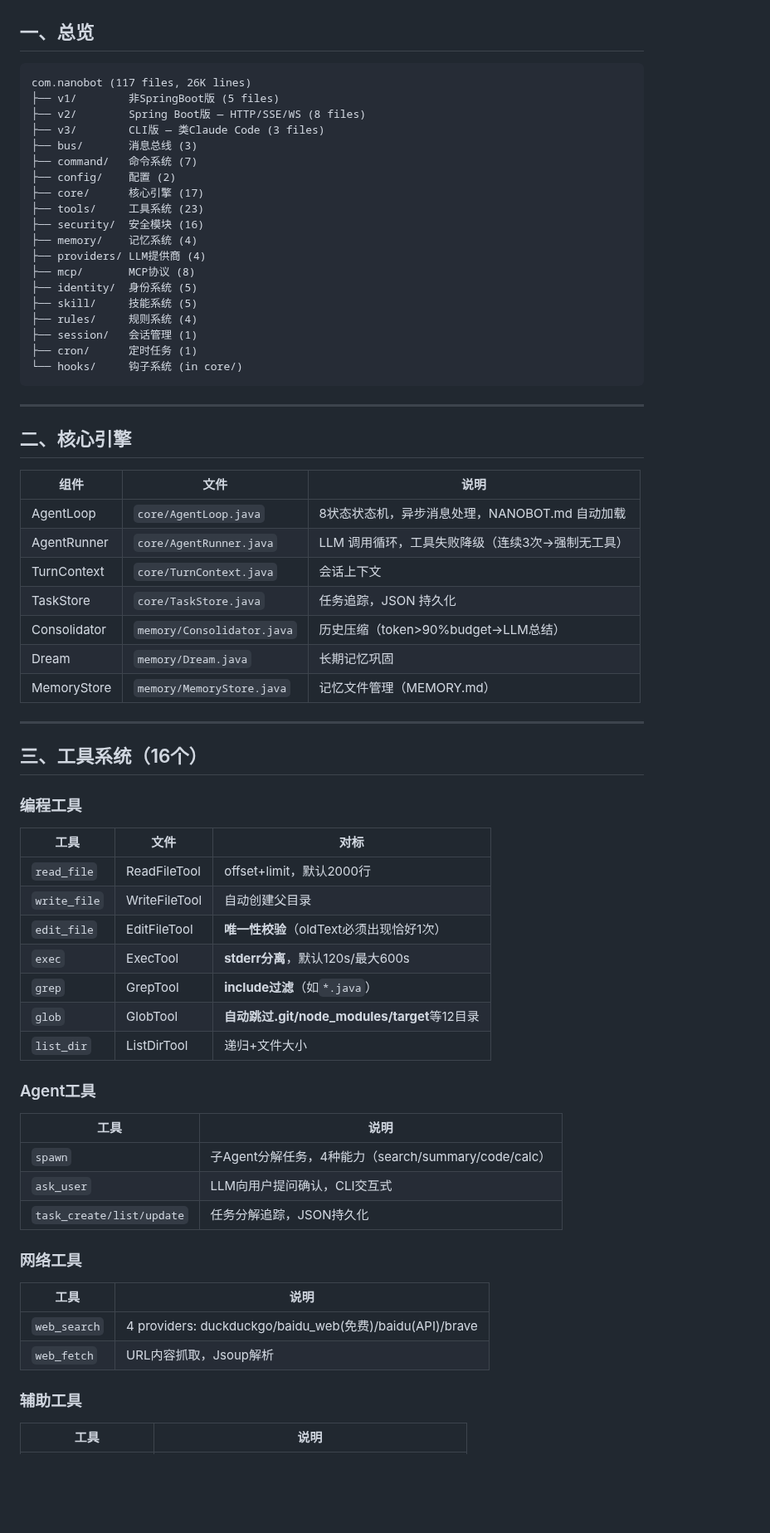
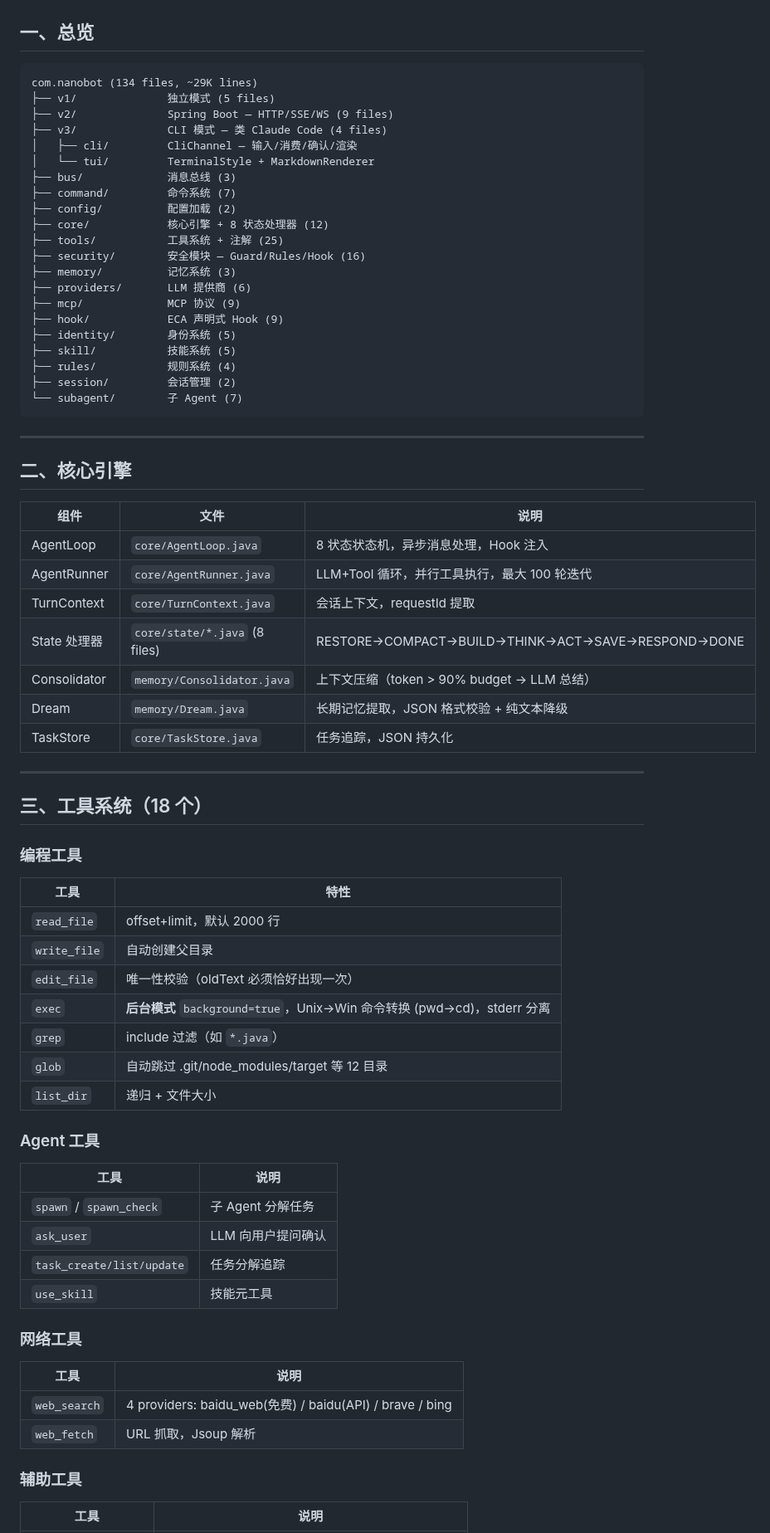
Before and after one commit to ztkyaojiayou/mynanobot-java, a Markdown page: docs/PROJECT_STATUS.md, the part around one of its changes. Shown at 83% size. Drawn GitHub-style; blank space fills up the shorter version.

````diff
--- a/docs/PROJECT_STATUS.md
+++ b/docs/PROJECT_STATUS.md
@@ -7,25 +7,27 @@
 ## 一、总览
 
 ```
-com.nanobot (117 files, 26K lines)
-├── v1/        非SpringBoot版 (5 files)
-├── v2/        Spring Boot版 — HTTP/SSE/WS (8 files)
-├── v3/        CLI版 — 类Claude Code (3 files)
-├── bus/       消息总线 (3)
-├── command/   命令系统 (7)
-├── config/    配置 (2)
-├── core/      核心引擎 (17)
-├── tools/     工具系统 (23)
-├── security/  安全模块 (16)
-├── memory/    记忆系统 (4)
-├── providers/ LLM提供商 (4)
-├── mcp/       MCP协议 (8)
-├── identity/  身份系统 (5)
-├── skill/     技能系统 (5)
-├── rules/     规则系统 (4)
-├── session/   会话管理 (1)
-├── cron/      定时任务 (1)
-└── hooks/     钩子系统 (in core/)
+com.nanobot (134 files, ~29K lines)
+├── v1/              独立模式 (5 files)
+├── v2/              Spring Boot — HTTP/SSE/WS (9 files)
+├── v3/              CLI 模式 — 类 Claude Code (4 files)
+│   ├── cli/         CliChannel — 输入/消费/确认/渲染
+│   └── tui/         TerminalStyle + MarkdownRenderer
+├── bus/             消息总线 (3)
+├── command/         命令系统 (7)
+├── config/          配置加载 (2)
+├── core/            核心引擎 + 8 状态处理器 (12)
+├── tools/           工具系统 + 注解 (25)
+├── security/        安全模块 — Guard/Rules/Hook (16)
+├── memory/          记忆系统 (3)
+├── providers/       LLM 提供商 (6)
+├── mcp/             MCP 协议 (9)
+├── hook/            ECA 声明式 Hook (9)
+├── identity/        身份系统 (5)
+├── skill/           技能系统 (5)
+├── rules/           规则系统 (4)
+├── session/         会话管理 (2)
+└── subagent/        子 Agent (7)
 ```
 
 ---
@@ -34,41 +36,42 @@ com.nanobot (117 files, 26K lines)
 
 | 组件 | 文件 | 说明 |
 |------|------|------|
-| AgentLoop | `core/AgentLoop.java` | 8状态状态机，异步消息处理，NANOBOT.md 自动加载 |
-| AgentRunner | `core/AgentRunner.java` | LLM 调用循环，工具失败降级（连续3次→强制无工具） |
-| TurnContext | `core/TurnContext.java` | 会话上下文 |
+| AgentLoop | `core/AgentLoop.java` | 8 状态状态机，异步消息处理，Hook 注入 |
+| AgentRunner | `core/AgentRunner.java` | LLM+Tool 循环，并行工具执行，最大 100 轮迭代 |
+| TurnContext | `core/TurnContext.java` | 会话上下文，requestId 提取 |
+| State 处理器 | `core/state/*.java` (8 files) | RESTORE→COMPACT→BUILD→THINK→ACT→SAVE→RESPOND→DONE |
+| Consolidator | `memory/Consolidator.java` | 上下文压缩（token > 90% budget → LLM 总结） |
+| Dream | `memory/Dream.java` | 长期记忆提取，JSON 格式校验 + 纯文本降级 |
 | TaskStore | `core/TaskStore.java` | 任务追踪，JSON 持久化 |
-| Consolidator | `memory/Consolidator.java` | 历史压缩（token>90%budget→LLM总结） |
-| Dream | `memory/Dream.java` | 长期记忆巩固 |
-| MemoryStore | `memory/MemoryStore.java` | 记忆文件管理（MEMORY.md） |
 
 ---
 
-## 三、工具系统（16个）
+## 三、工具系统（18 个）
 
 ### 编程工具
-| 工具 | 文件 | 对标 |
-|------|------|------|
-| `read_file` | ReadFileTool | offset+limit，默认2000行 |
-| `write_file` | WriteFileTool | 自动创建父目录 |
-| `edit_file` | EditFileTool | **唯一性校验**（oldText必须出现恰好1次） |
-| `exec` | ExecTool | **stderr分离**，默认120s/最大600s |
-| `grep` | GrepTool | **include过滤**（如`*.java`） |
-| `glob` | GlobTool | **自动跳过.git/node_modules/target**等12目录 |
-| `list_dir` | ListDirTool | 递归+文件大小 |
+| 工具 | 特性 |
+|------|------|
+| `read_file` | offset+limit，默认 2000 行 |
+| `write_file` | 自动创建父目录 |
+| `edit_file` | 唯一性校验（oldText 必须恰好出现一次） |
+| `exec` | **后台模式** `background=true`，Unix→Win 命令转换 (pwd→cd)，stderr 分离 |
+| `grep` | include 过滤（如 `*.java`） |
+| `glob` | 自动跳过 .git/node_modules/target 等 12 目录 |
+| `list_dir` | 递归 + 文件大小 |
 
-### Agent工具
+### Agent 工具
 | 工具 | 说明 |
 |------|------|
-| `spawn` | 子Agent分解任务，4种能力（search/summary/code/calc） |
-| `ask_user` | LLM向用户提问确认，CLI交互式 |
-| `task_create/list/update` | 任务分解追踪，JSON持久化 |
+| `spawn` / `spawn_check` | 子 Agent 分解任务 |
+| `ask_user` | LLM 向用户提问确认 |
+| `task_create/list/update` | 任务分解追踪 |
+| `use_skill` | 技能元工具 |
 
 ### 网络工具
 | 工具 | 说明 |
 |------|------|
-| `web_search` | 4 providers: duckduckgo/baidu_web(免费)/baidu(API)/brave |
-| `web_fetch` | URL内容抓取，Jsoup解析 |
+| `web_search` | 4 providers: baidu_web(免费) / baidu(API) / brave / bing |
+| `web_fetch` | URL 抓取，Jsoup 解析 |
 
 ### 辅助工具
 | 工具 | 说明 |
````
Also changed, not shown: other parts of docs/PROJECT_STATUS.md (+89 -51 lines).
